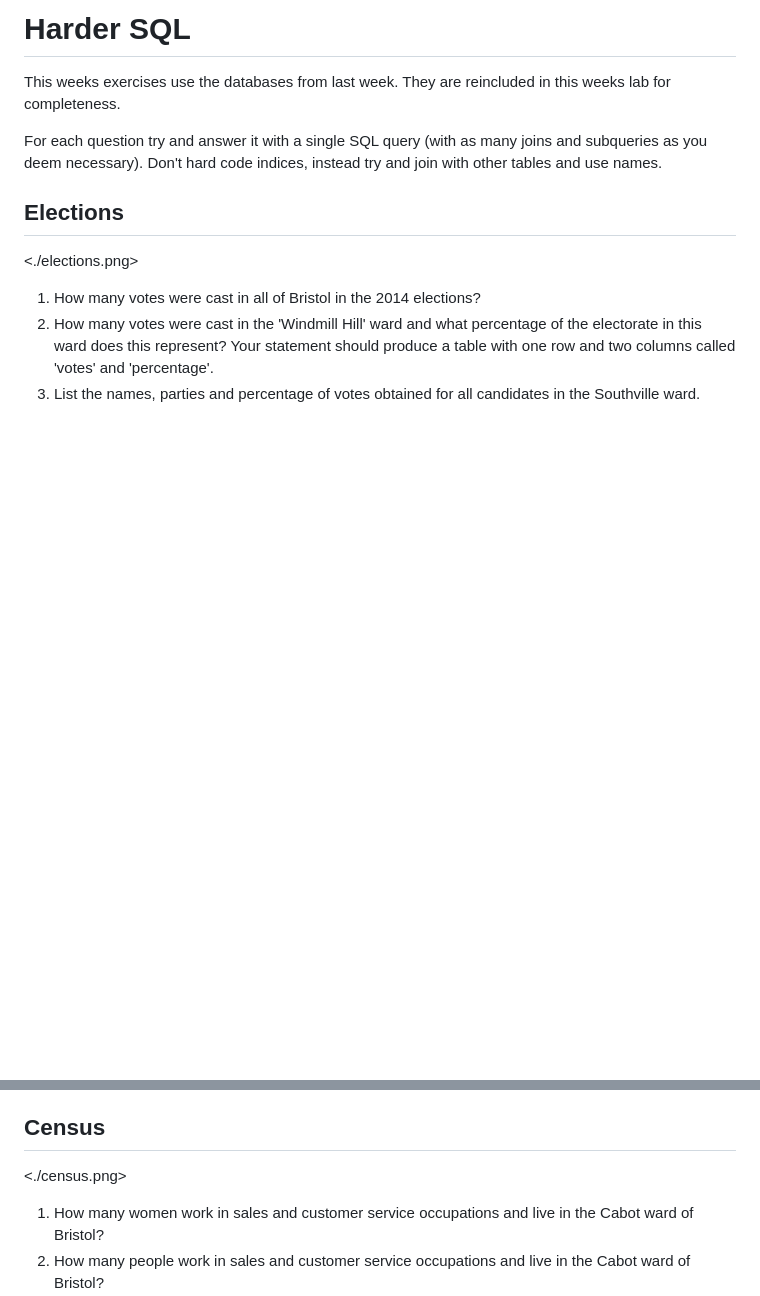
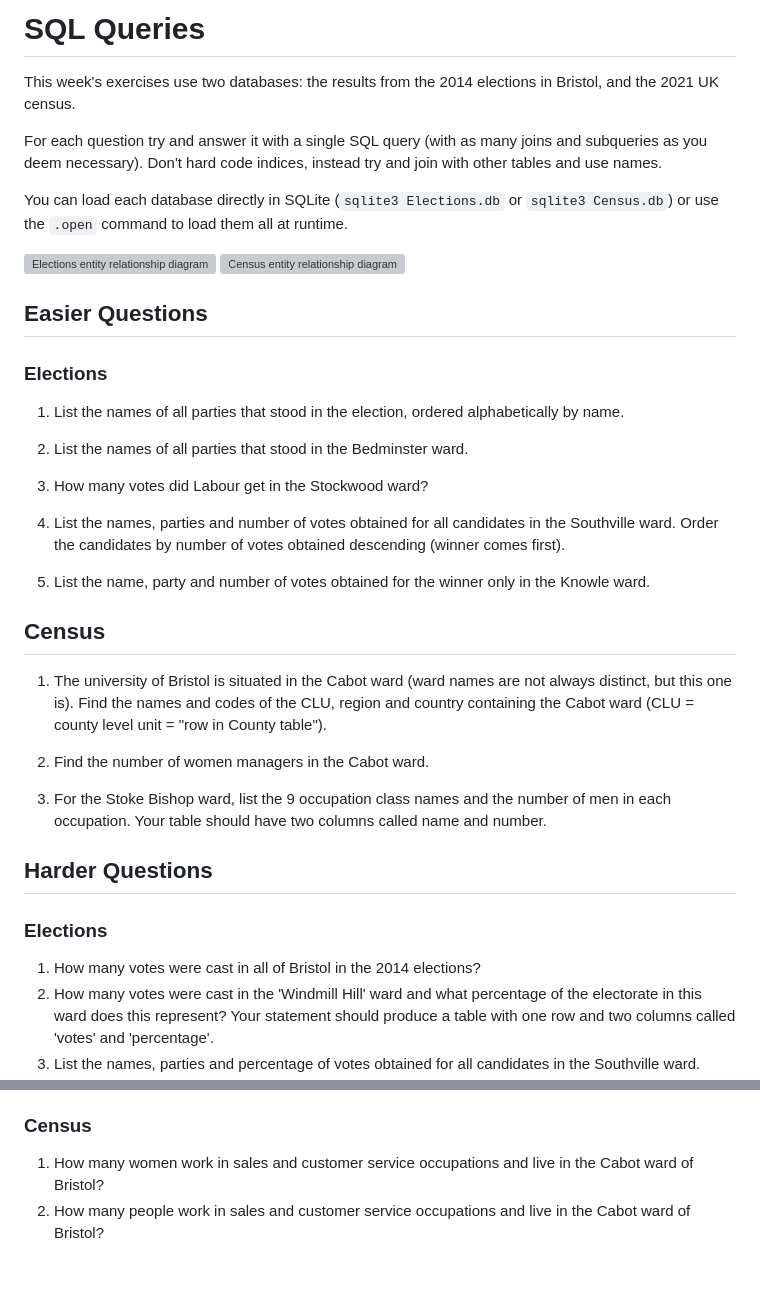
Before and after one commit to cs-uob/software-tools, a Markdown page: 09-sql/lab/README.md, 2 parts joined by grey strips. Rendered like a GitHub page; blank space fills up the shorter version; grey boxes are pictures that could not be loaded.

Commit message:
Updating Lab 9

```diff
--- a/09-sql/lab/README.md
+++ b/09-sql/lab/README.md
@@ -1,15 +1,42 @@
-# Harder SQL
+# SQL Queries
 
-This weeks exercises use the databases from last week.  They are
-reincluded in this weeks lab for completeness.
+This week's exercises use two databases: the results from the 2014
+elections in Bristol, and the 2021 UK census.
 
 For each question try and answer it with a single SQL query (with as
 many joins and subqueries as you deem necessary).  Don't hard code
 indices, instead try and join with other tables and use names.
 
-## Elections
+You can load each database directly in SQLite (`sqlite3 Elections.db`
+or `sqlite3 Census.db`) or use the `.open` command to load them all at runtime.
 
-<./elections.png>
+![Elections entity relationship diagram](./elections.png)
+![Census entity relationship diagram](./census.png)
+
+## Easier Questions
+### Elections
+
+
+1. List the names of all parties that stood in the election, ordered alphabetically by name.
+
+2. List the names of all parties that stood in the Bedminster ward.
+
+3. How many votes did Labour get in the Stockwood ward?
+
+4. List the names, parties and number of votes obtained for all candidates in the Southville ward. Order the candidates by number of votes obtained descending (winner comes first).
+
+5. List the name, party and number of votes obtained for the winner only in the Knowle ward.
+
+## Census
+
+1. The university of Bristol is situated in the Cabot ward (ward names are not always distinct, but this one is). Find the names and codes of the CLU, region and country containing the Cabot ward (CLU = county level unit = "row in County table").
+
+2. Find the number of women managers in the Cabot ward.
+
+3. For the Stoke Bishop ward, list the 9 occupation class names and the number of men in each occupation. Your table should have two columns called name and number.
+
+## Harder Questions
+### Elections
 
 1. How many votes were cast in all of Bristol in the 2014 elections?
 2. How many votes were cast in the 'Windmill Hill' ward and what percentage of the electorate in this ward does this represent? Your statement should produce a table with one row and two columns called 'votes' and 'percentage'.
@@ -19,9 +46,8 @@ indices, instead try and join with other tables and use names.
 6. What is the total number of votes that each party got in the elections? Your result should be a table with two columns party, votes.
 7. Find all wards where the Green party beat Labour and create a table with two columns ward, difference where the difference column is the number of Green votes minus the number of Labour votes. Your table should be ordered by difference, with the highest one first.
 
-## Census
+### Census
 
-<./census.png>
 
 1. How many women work in sales and customer service occupations and live in the Cabot ward of Bristol?
 2. How many people work in sales and customer service occupations and live in the Cabot ward of Bristol?
```
